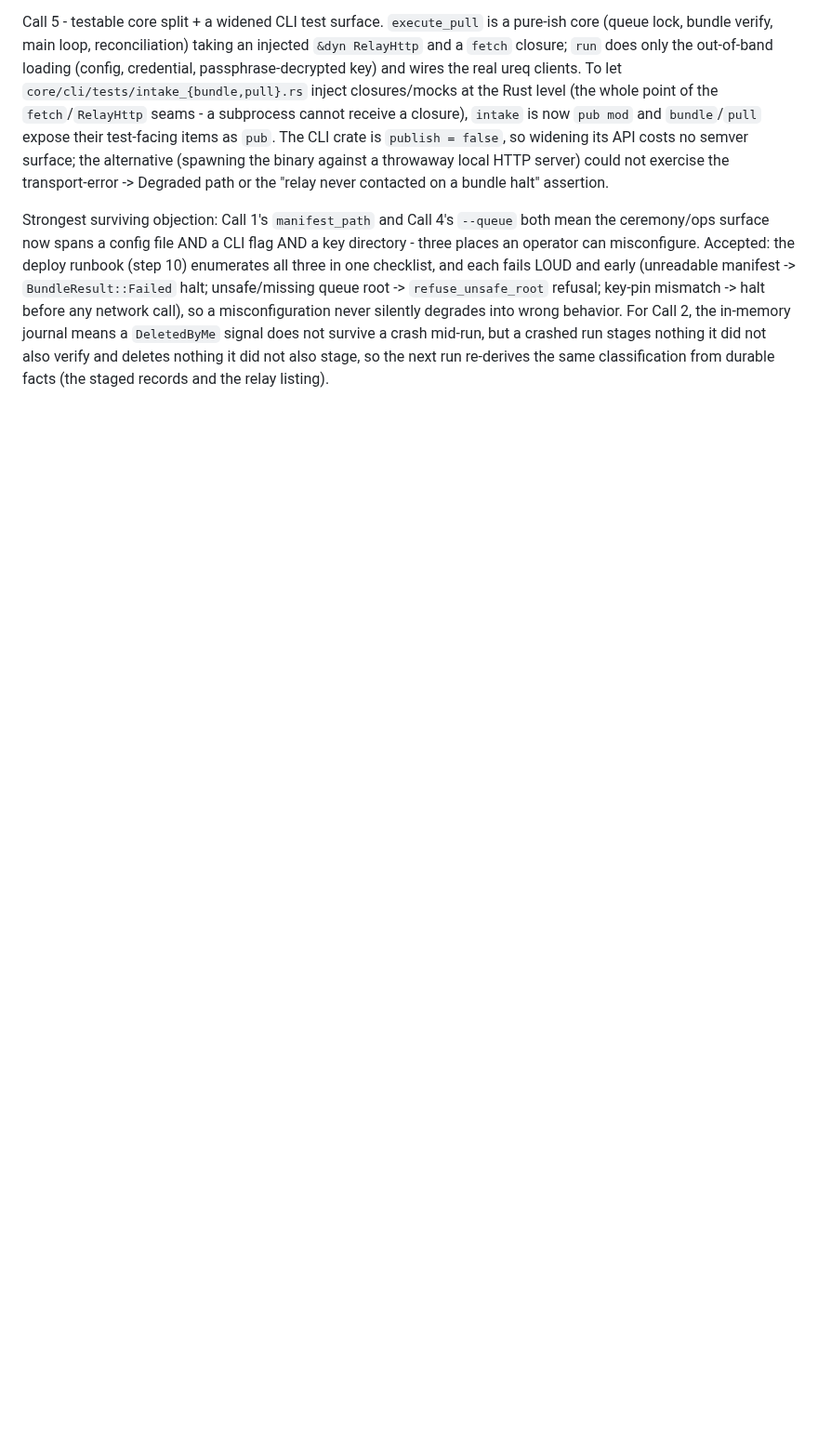
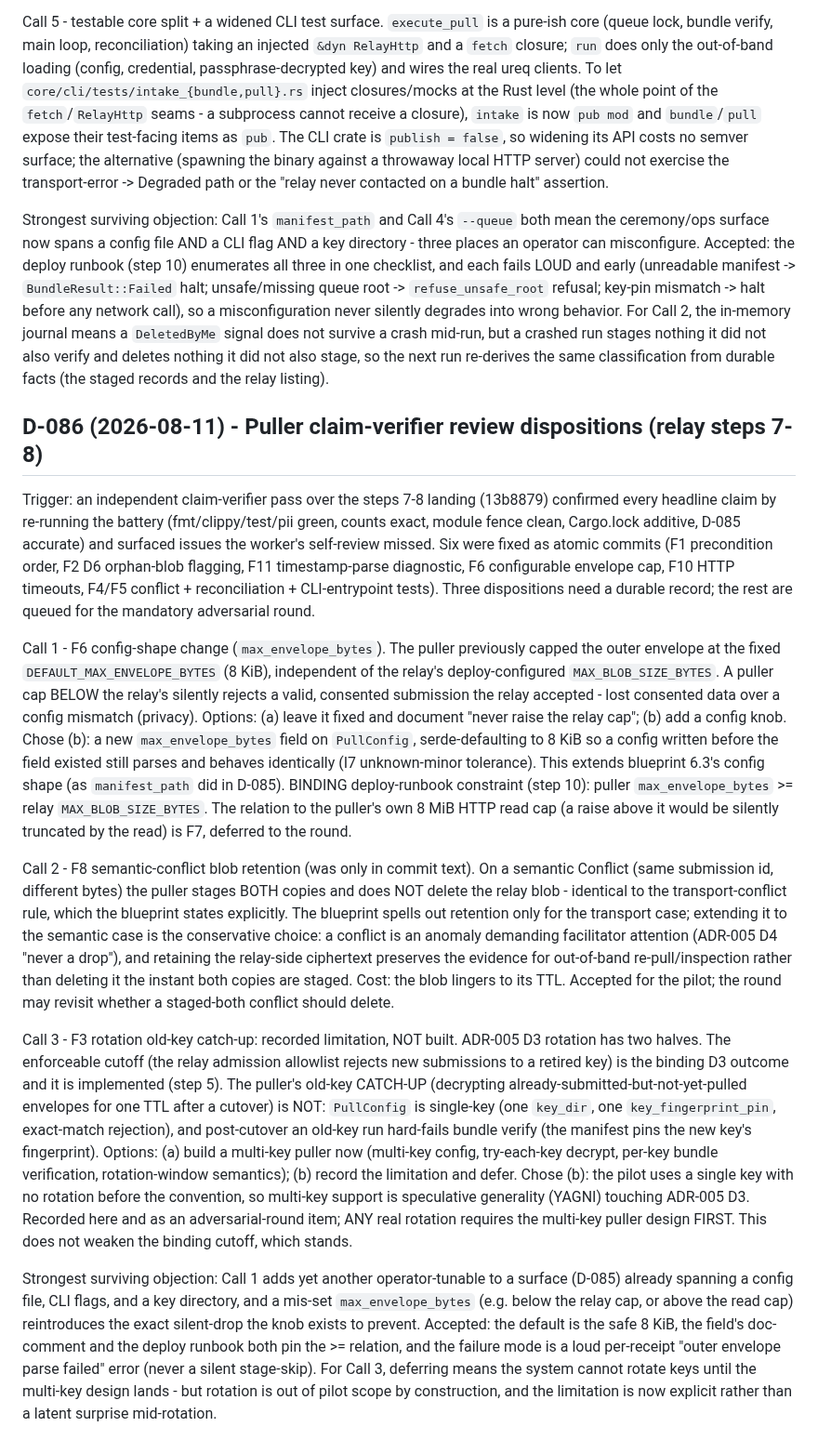
Before and after one commit to atniclimate/community-connector, a Markdown page: DECISIONS.md, the part around the change. Shown at 93% size. Rendered like a GitHub page; blank space fills up the shorter version.

Commit message:
docs(decisions): D-086 - puller claim-verifier review dispositions (F6/F8/F3)
Records the three review dispositions that need durable capture, from the
independent claim-verifier pass over steps 7-8:

- F6: the new max_envelope_bytes PullConfig knob is a config-shape change
  (extends blueprint 6.3, like manifest_path); binding runbook constraint puller
  cap >= relay MAX_BLOB_SIZE_BYTES.
- F8: semantic-conflict blob retention (stage both, keep the ciphertext as
  evidence) - the conservative extension of the transport-conflict rule.
- F3: rotation old-key catch-up is a recorded LIMITATION, not built. The binding
  D3 cutoff (relay allowlist) is implemented; the single-key puller cannot drain
  pre-cutover envelopes post-rotation. YAGNI for a single-key pilot; any real
  rotation needs a multi-key puller design first. Adversarial-round item.

Co-Authored-By: Claude Opus 4.8 <noreply@anthropic.com>

```diff
--- a/DECISIONS.md
+++ b/DECISIONS.md
@@ -2043,3 +2043,65 @@ Call 2, the in-memory journal means a `DeletedByMe` signal does not survive a
 crash mid-run, but a crashed run stages nothing it did not also verify and
 deletes nothing it did not also stage, so the next run re-derives the same
 classification from durable facts (the staged records and the relay listing).
+
+## D-086 (2026-08-11) - Puller claim-verifier review dispositions (relay steps 7-8)
+
+Trigger: an independent claim-verifier pass over the steps 7-8 landing (13b8879)
+confirmed every headline claim by re-running the battery (fmt/clippy/test/pii
+green, counts exact, module fence clean, Cargo.lock additive, D-085 accurate) and
+surfaced issues the worker's self-review missed. Six were fixed as atomic commits
+(F1 precondition order, F2 D6 orphan-blob flagging, F11 timestamp-parse
+diagnostic, F6 configurable envelope cap, F10 HTTP timeouts, F4/F5 conflict +
+reconciliation + CLI-entrypoint tests). Three dispositions need a durable record;
+the rest are queued for the mandatory adversarial round.
+
+Call 1 - F6 config-shape change (`max_envelope_bytes`). The puller previously
+capped the outer envelope at the fixed `DEFAULT_MAX_ENVELOPE_BYTES` (8 KiB),
+independent of the relay's deploy-configured `MAX_BLOB_SIZE_BYTES`. A puller cap
+BELOW the relay's silently rejects a valid, consented submission the relay
+accepted - lost consented data over a config mismatch (privacy). Options: (a)
+leave it fixed and document "never raise the relay cap"; (b) add a config knob.
+Chose (b): a new `max_envelope_bytes` field on `PullConfig`, serde-defaulting to
+8 KiB so a config written before the field existed still parses and behaves
+identically (I7 unknown-minor tolerance). This extends blueprint 6.3's config
+shape (as `manifest_path` did in D-085). BINDING deploy-runbook constraint (step
+10): puller `max_envelope_bytes` >= relay `MAX_BLOB_SIZE_BYTES`. The relation to
+the puller's own 8 MiB HTTP read cap (a raise above it would be silently
+truncated by the read) is F7, deferred to the round.
+
+Call 2 - F8 semantic-conflict blob retention (was only in commit text). On a
+semantic Conflict (same submission id, different bytes) the puller stages BOTH
+copies and does NOT delete the relay blob - identical to the transport-conflict
+rule, which the blueprint states explicitly. The blueprint spells out retention
+only for the transport case; extending it to the semantic case is the
+conservative choice: a conflict is an anomaly demanding facilitator attention
+(ADR-005 D4 "never a drop"), and retaining the relay-side ciphertext preserves
+the evidence for out-of-band re-pull/inspection rather than deleting it the
+instant both copies are staged. Cost: the blob lingers to its TTL. Accepted for
+the pilot; the round may revisit whether a staged-both conflict should delete.
+
+Call 3 - F3 rotation old-key catch-up: recorded limitation, NOT built. ADR-005 D3
+rotation has two halves. The enforceable cutoff (the relay admission allowlist
+rejects new submissions to a retired key) is the binding D3 outcome and it is
+implemented (step 5). The puller's old-key CATCH-UP (decrypting
+already-submitted-but-not-yet-pulled envelopes for one TTL after a cutover) is
+NOT: `PullConfig` is single-key (one `key_dir`, one `key_fingerprint_pin`,
+exact-match rejection), and post-cutover an old-key run hard-fails bundle verify
+(the manifest pins the new key's fingerprint). Options: (a) build a multi-key
+puller now (multi-key config, try-each-key decrypt, per-key bundle verification,
+rotation-window semantics); (b) record the limitation and defer. Chose (b): the
+pilot uses a single key with no rotation before the convention, so multi-key
+support is speculative generality (YAGNI) touching ADR-005 D3. Recorded here and
+as an adversarial-round item; ANY real rotation requires the multi-key puller
+design FIRST. This does not weaken the binding cutoff, which stands.
+
+Strongest surviving objection: Call 1 adds yet another operator-tunable to a
+surface (D-085) already spanning a config file, CLI flags, and a key directory,
+and a mis-set `max_envelope_bytes` (e.g. below the relay cap, or above the read
+cap) reintroduces the exact silent-drop the knob exists to prevent. Accepted: the
+default is the safe 8 KiB, the field's doc-comment and the deploy runbook both
+pin the >= relation, and the failure mode is a loud per-receipt "outer envelope
+parse failed" error (never a silent stage-skip). For Call 3, deferring means the
+system cannot rotate keys until the multi-key design lands - but rotation is out
+of pilot scope by construction, and the limitation is now explicit rather than a
+latent surprise mid-rotation.
```
